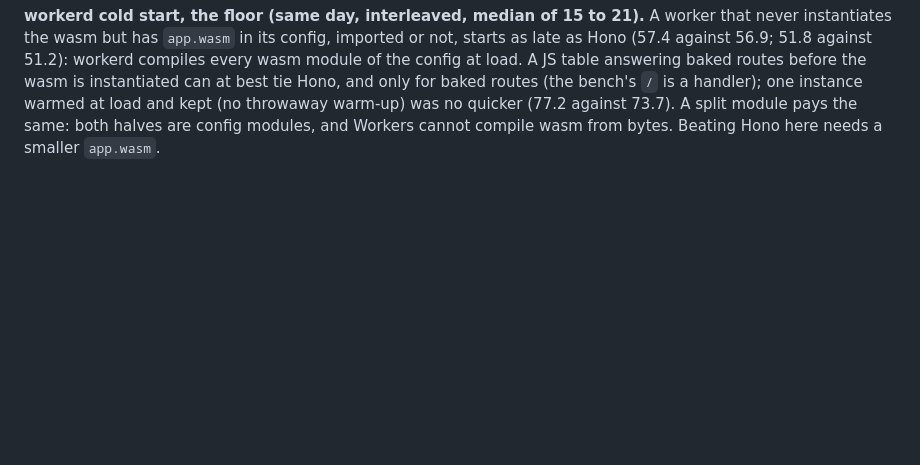
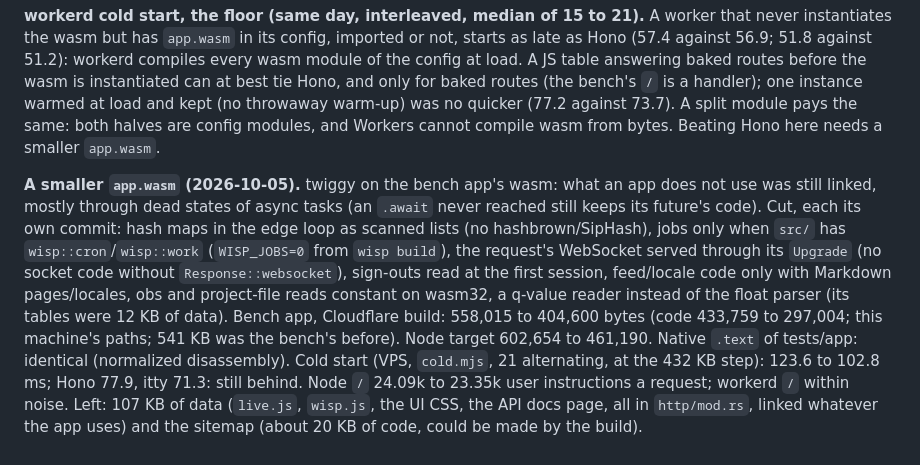
Before and after one commit to wyziedevs/wisp, a Markdown page: bench/edge/README.md, the part around the change. GitHub-like rendering; blank space fills up the shorter version.

Commit message:
bench/edge: the smaller app.wasm, measured

```diff
--- a/bench/edge/README.md
+++ b/bench/edge/README.md
@@ -782,3 +782,22 @@ and only for baked routes (the bench's `/` is a handler); one instance warmed
 at load and kept (no throwaway warm-up) was no quicker (77.2 against 73.7).
 A split module pays the same: both halves are config modules, and Workers
 cannot compile wasm from bytes. Beating Hono here needs a smaller `app.wasm`.
+
+**A smaller `app.wasm` (2026-10-05).** twiggy on the bench app's wasm: what an
+app does not use was still linked, mostly through dead states of async tasks
+(an `.await` never reached still keeps its future's code). Cut, each its own
+commit: hash maps in the edge loop as scanned lists (no hashbrown/SipHash),
+jobs only when `src/` has `wisp::cron`/`wisp::work` (`WISP_JOBS=0` from
+`wisp build`), the request's WebSocket served through its `Upgrade` (no socket
+code without `Response::websocket`), sign-outs read at the first session,
+feed/locale code only with Markdown pages/locales, obs and project-file reads
+constant on wasm32, a q-value reader instead of the float parser (its tables
+were 12 KB of data). Bench app, Cloudflare build: 558,015 to 404,600 bytes
+(code 433,759 to 297,004; this machine's paths; 541 KB was the bench's before).
+Node target 602,654 to 461,190. Native `.text` of tests/app: identical
+(normalized disassembly). Cold start (VPS, `cold.mjs`, 21 alternating, at the
+432 KB step): 123.6 to 102.8 ms; Hono 77.9, itty 71.3: still behind. Node
+`/` 24.09k to 23.35k user instructions a request; workerd `/` within noise.
+Left: 107 KB of data (`live.js`, `wisp.js`, the UI CSS, the API docs page,
+all in `http/mod.rs`, linked whatever the app uses) and the sitemap (about
+20 KB of code, could be made by the build).
```
